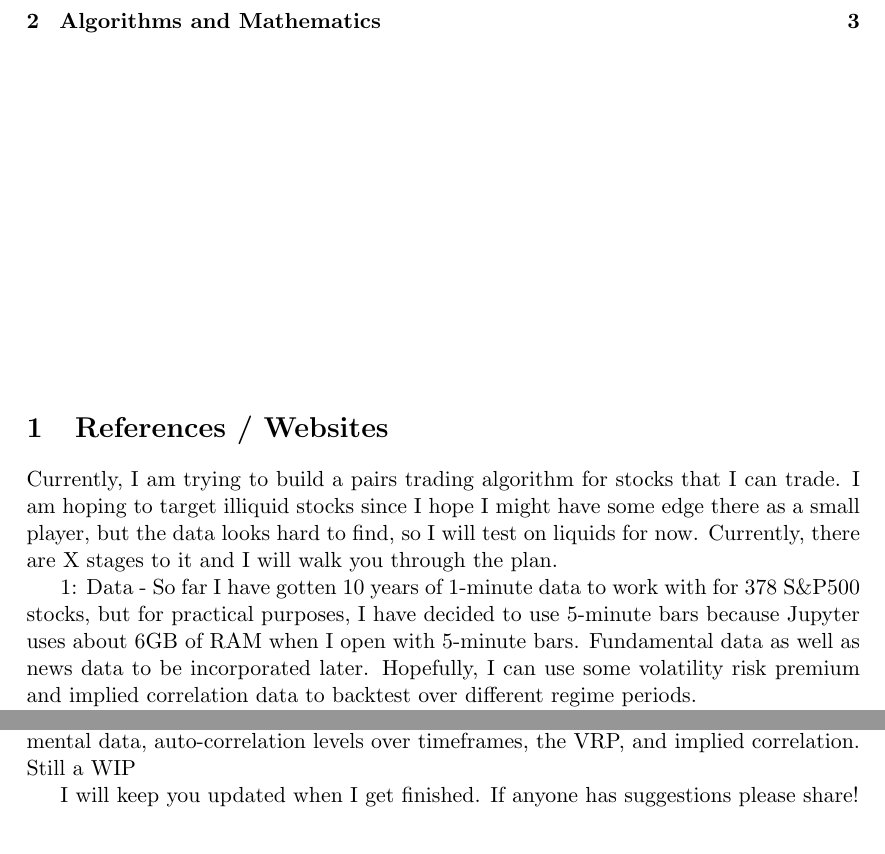
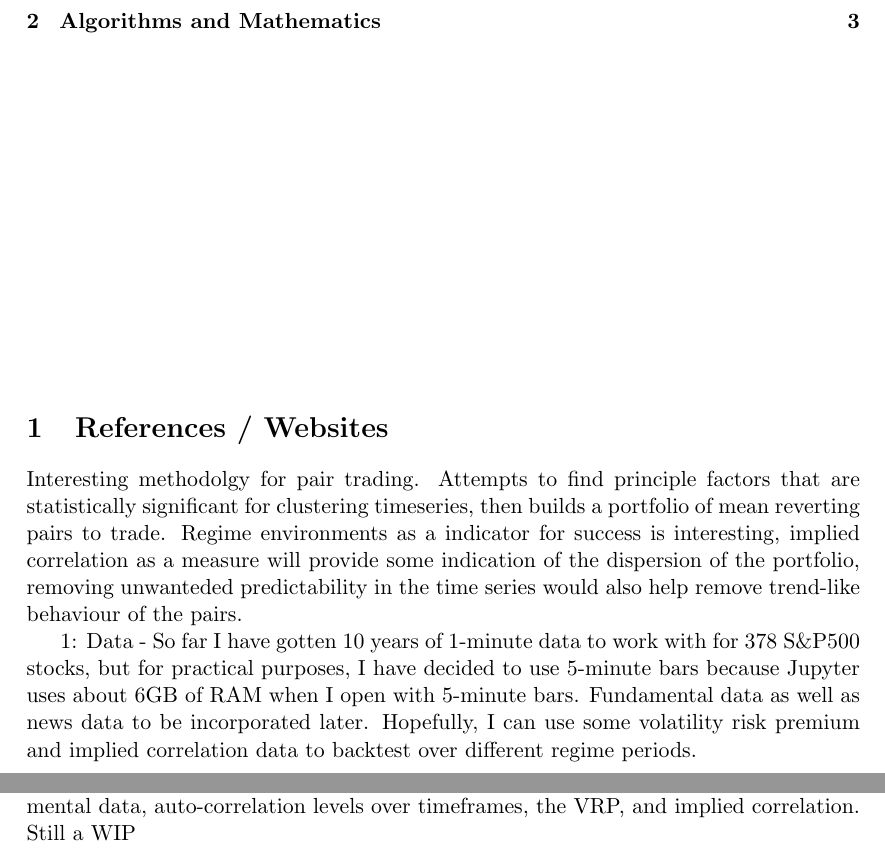
Before and after one commit to alexjgreig/riverina, a LaTeX document (documentation/documentation.tex): two parts of pages 1 and 2 of 3, joined at a grey line, cut so that both start at the same text. Compiled offline with pdfLaTeX.

Commit message:
Update documentation.tex

```diff
--- a/documentation/documentation.tex
+++ b/documentation/documentation.tex
@@ -44,7 +44,7 @@
 \vspace{6cm}
 % Adding sections...
 \section{References / Websites}
-Currently, I am trying to build a pairs trading algorithm for stocks that I can trade. I am hoping to target illiquid stocks since I hope I might have some edge there as a small player, but the data looks hard to find, so I will test on liquids for now. Currently, there are X stages to it and I will walk you through the plan.
+Interesting methodolgy for pair trading. Attempts to find principle factors that are statistically significant for clustering timeseries, then builds a portfolio of mean reverting pairs to trade. Regime environments as a indicator for success is interesting, implied correlation as a measure will provide some indication of the dispersion of the portfolio, removing unwanteded predictability in the time series would also help remove trend-like behaviour of the pairs.
 
 1: Data - So far I have gotten 10 years of 1-minute data to work with for 378 S\&P500 stocks, but for practical purposes, I have decided to use 5-minute bars because Jupyter uses about 6GB of RAM when I open with 5-minute bars. Fundamental data as well as news data to be incorporated later. Hopefully, I can use some volatility risk premium and implied correlation data to backtest over different regime periods.
 
@@ -59,8 +59,6 @@ Currently, I am trying to build a pairs trading algorithm for stocks that I can
 6: Trading the spread - Simio uses ARMA + LSTM after it crosses a standard deviation boundary, but I think that a SARIMAX model is more appropriate and that meta-labeling needs to occur for deep learning to be applicable. The data is too few and noisy for an LSTM to do well so I will be feeding it a collection of pre-existing alpha signals, TA-lib indicators, and using a Shumway Stoffer Smoother to attempt to remove noise from the data. I felt that Kalman smooths too much. Removing noise with wavelets and autoencoders is still on the table I will have to see. I also would like to make the standard deviation trigger relative to the volume.
 
 7: Regime Change - This is something considered both in the backtesting part (not my idea and currently working on how to implement), and also afterwards with Ernest Chan's Conditional Parameter Optimization method that should be based on fundamental data, auto-correlation levels over timeframes, the VRP, and implied correlation. Still a WIP
-
-I will keep you updated when I get finished. If anyone has suggestions please share!
 
 References:
 
```
